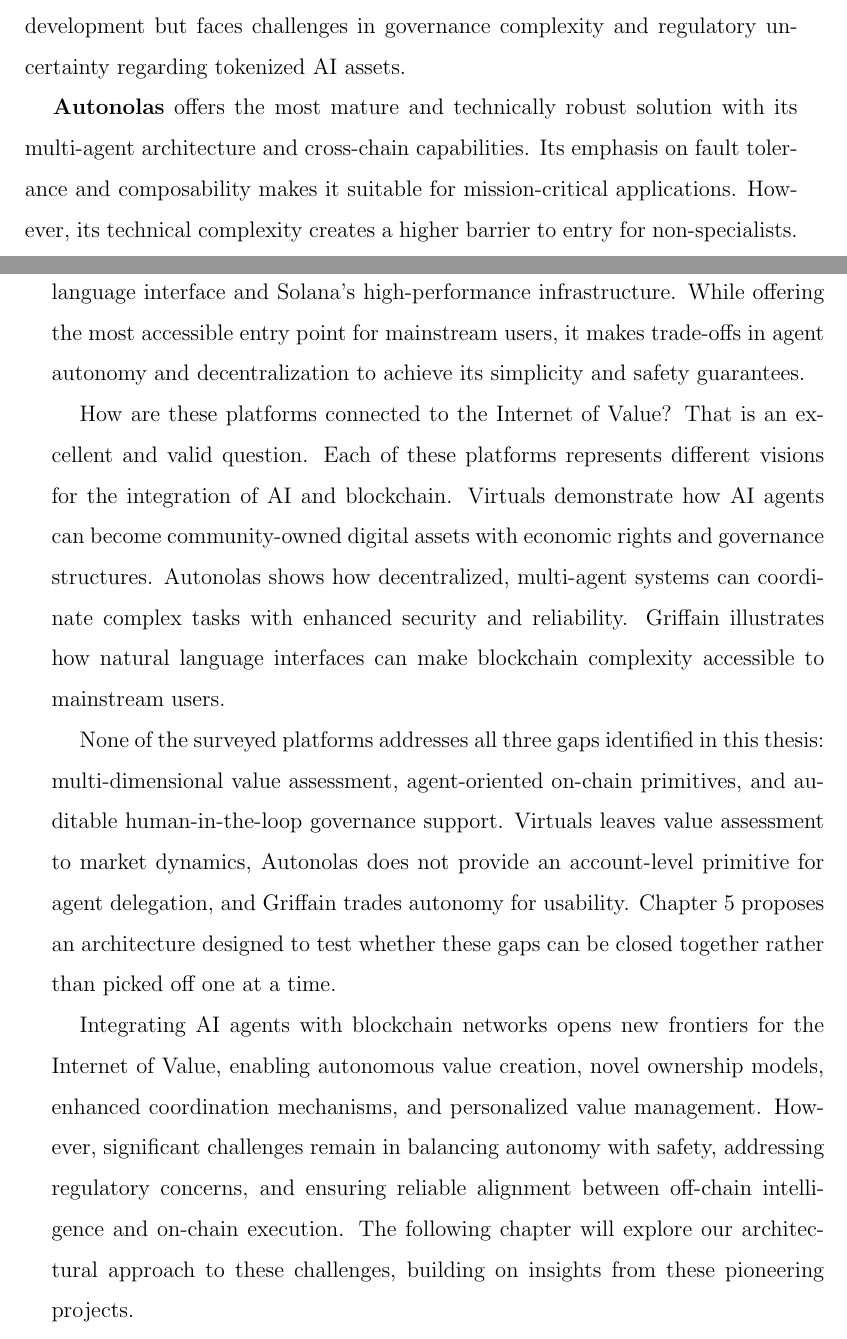
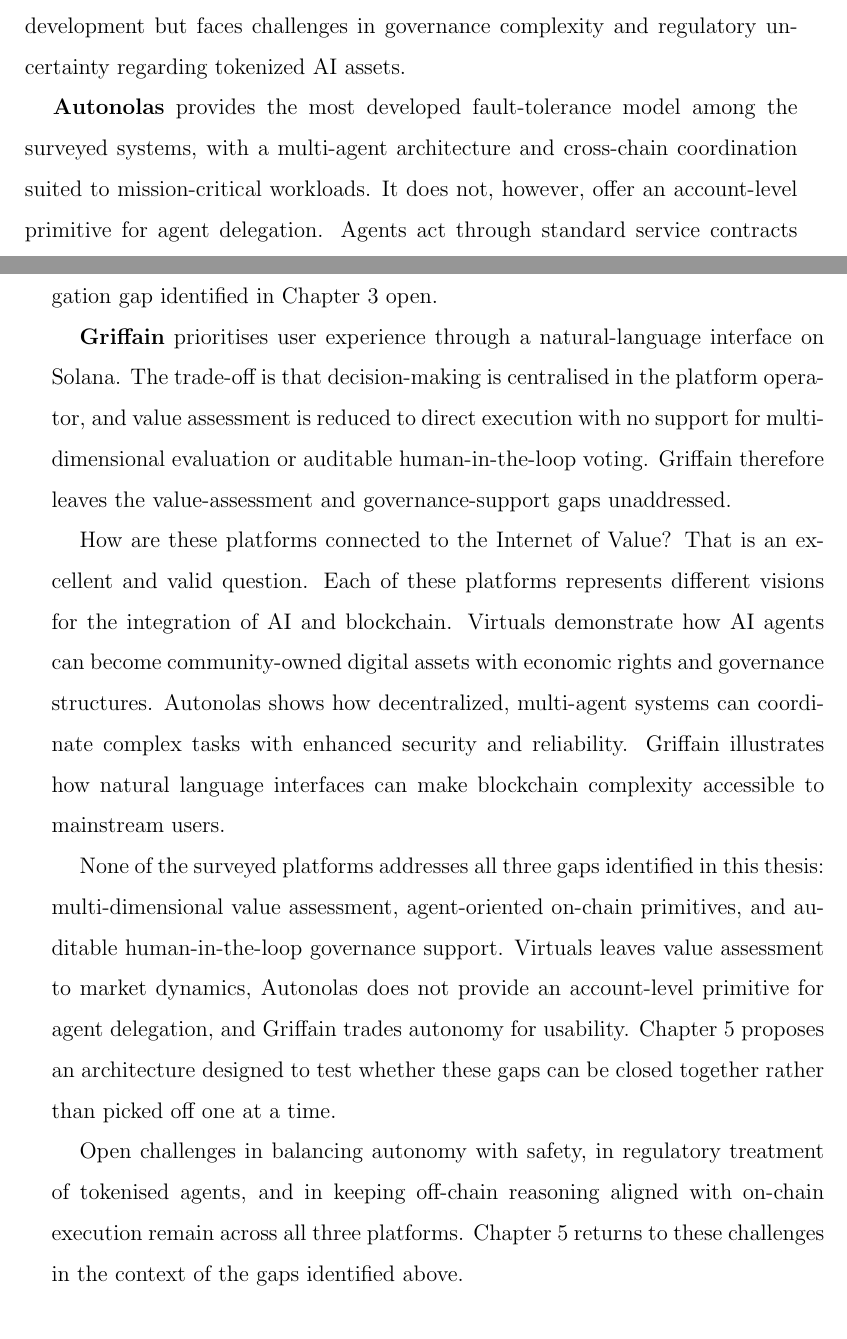
Before and after one commit to vikiival/dizertacka, a LaTeX thesis (thesis/main.tex, which reads thesis/content/03-01-existing-solutions.tex): two parts of pages 36 and 37 of 99, joined at a grey line, cut so that both start at the same text. Compiled offline with pdfLaTeX.

Commit message:
:zap: wording

```diff
--- a/thesis/content/03-01-existing-solutions.tex
+++ b/thesis/content/03-01-existing-solutions.tex
@@ -199,15 +199,18 @@
 development but faces challenges in governance complexity and regulatory
 uncertainty regarding tokenized AI assets.
 
-\textbf{Autonolas} offers the most mature and technically robust solution with its
-multi-agent architecture and cross-chain capabilities. Its emphasis on fault
-tolerance and composability makes it suitable for mission-critical applications.
-However, its technical complexity creates a higher barrier to entry for non-specialists.
+\textbf{Autonolas} provides the most developed fault-tolerance model among the
+surveyed systems, with a multi-agent architecture and cross-chain coordination
+suited to mission-critical workloads. It does not, however, offer an account-level
+primitive for agent delegation. Agents act through standard service contracts
+rather than through accounts that carry their own policy, which leaves the
+delegation gap identified in Chapter~\ref{sec:analysis} open.
 
-\textbf{Griffain} prioritizes user experience and practical utility through its natural
-language interface and Solana's high-performance infrastructure. While offering
-the most accessible entry point for mainstream users, it makes trade-offs in agent
-autonomy and decentralization to achieve its simplicity and safety guarantees.
+\textbf{Griffain} prioritises user experience through a natural-language interface
+on Solana. The trade-off is that decision-making is centralised in the platform
+operator, and value assessment is reduced to direct execution with no support
+for multi-dimensional evaluation or auditable human-in-the-loop voting. Griffain
+therefore leaves the value-assessment and governance-support gaps unaddressed.
 
 How are these platforms connected to the Internet of Value? That is an excellent
 and valid question. Each of these platforms represents different visions for the
@@ -225,10 +228,7 @@
 proposes an architecture designed to test whether these gaps can be closed
 together rather than picked off one at a time.
 
-Integrating AI agents with blockchain networks opens new frontiers for the
-Internet of Value, enabling autonomous value creation, novel ownership models, enhanced
-coordination mechanisms, and personalized value management. However, significant
-challenges remain in balancing autonomy with safety, addressing regulatory concerns,
-and ensuring reliable alignment between off-chain intelligence and on-chain
-execution. The following chapter will explore our architectural approach to these
-challenges, building on insights from these pioneering projects.
+Open challenges in balancing autonomy with safety, in regulatory treatment of
+tokenised agents, and in keeping off-chain reasoning aligned with on-chain
+execution remain across all three platforms. Chapter~\ref{sec:design} returns
+to these challenges in the context of the gaps identified above.
```
Also changed, not shown: thesis/content/01-introduction.tex (+6 -3 lines), thesis/content/02-fundamentals.tex (+3 -5 lines), thesis/content/03-analysis.tex (+2 -2 lines), thesis/content/04-aims.tex (+2 -2 lines).
